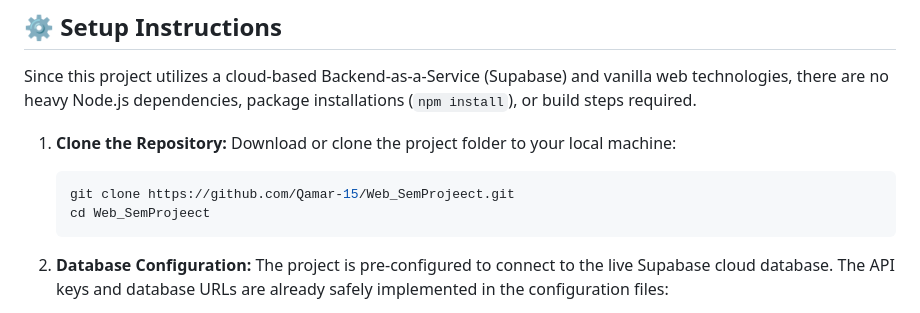
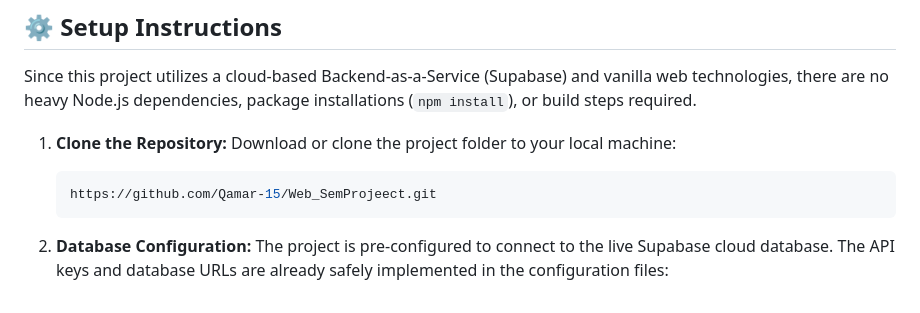
Before and after one commit to Qamar-15/Web_SemProjeect, a Markdown page: README.md, the part around the change. Drawn GitHub-style.

Commit message:
Fix clone command formatting in README
Updated the clone command in the README to remove unnecessary line.

````diff
--- a/README.md
+++ b/README.md
@@ -27,8 +27,7 @@ Since this project utilizes a cloud-based Backend-as-a-Service (Supabase) and va
 1.  **Clone the Repository:**
     Download or clone the project folder to your local machine:
     ```bash
-    git clone https://github.com/Qamar-15/Web_SemProjeect.git
-    cd Web_SemProjeect
+    https://github.com/Qamar-15/Web_SemProjeect.git
     ```
 
 2.  **Database Configuration:**
````
